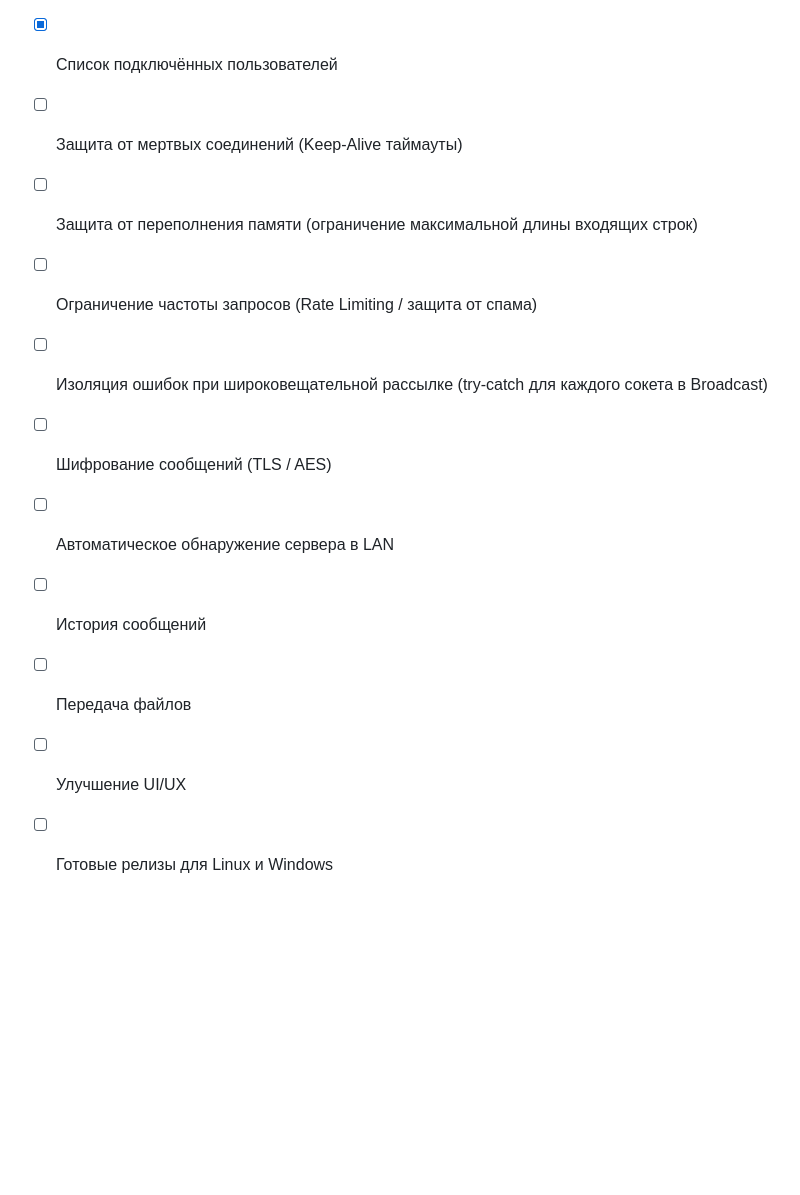
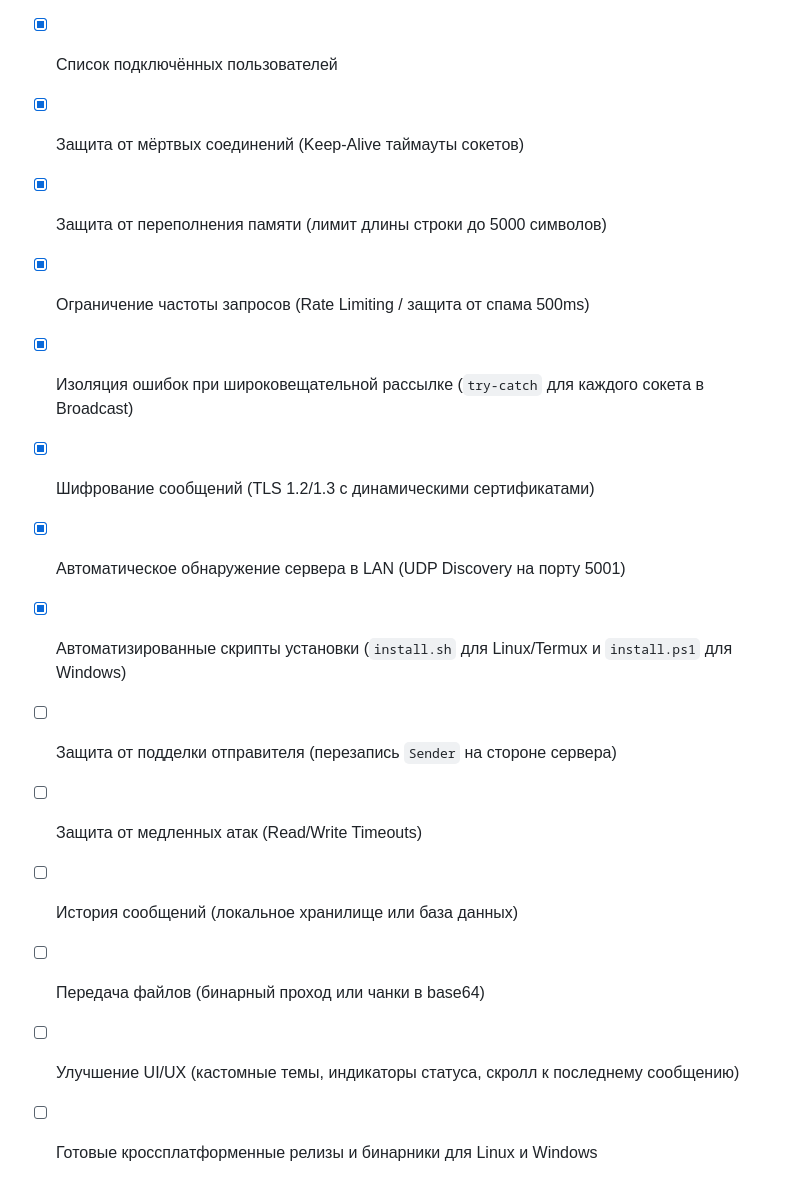
Before and after one commit to Ghostoraner/LANchat, a Markdown page: README.md, the part around one of its changes. Rendered like a GitHub page; blank space fills up the shorter version.

```diff
--- a/README.md
+++ b/README.md
@@ -209,13 +210,16 @@ LANChat использует собственный простой проток
 * [x] Системные уведомления
 * [x] JSON-протокол и построчная потоковая передача
 * [x] Список подключённых пользователей
-* [ ] Защита от мертвых соединений (Keep-Alive таймауты)
-* [ ] Защита от переполнения памяти (ограничение максимальной длины входящих строк)
-* [ ] Ограничение частоты запросов (Rate Limiting / защита от спама)
-* [ ] Изоляция ошибок при широковещательной рассылке (try-catch для каждого сокета в Broadcast)
-* [ ] Шифрование сообщений (TLS / AES)
-* [ ] Автоматическое обнаружение сервера в LAN
-* [ ] История сообщений
-* [ ] Передача файлов
-* [ ] Улучшение UI/UX
-* [ ] Готовые релизы для Linux и Windows
+* [x] Защита от мёртвых соединений (Keep-Alive таймауты сокетов)
+* [x] Защита от переполнения памяти (лимит длины строки до 5000 символов)
+* [x] Ограничение частоты запросов (Rate Limiting / защита от спама 500ms)
+* [x] Изоляция ошибок при широковещательной рассылке (`try-catch` для каждого сокета в Broadcast)
+* [x] Шифрование сообщений (TLS 1.2/1.3 с динамическими сертификатами)
+* [x] Автоматическое обнаружение сервера в LAN (UDP Discovery на порту 5001)
+* [x] Автоматизированные скрипты установки (`install.sh` для Linux/Termux и `install.ps1` для Windows)
+* [ ] Защита от подделки отправителя (перезапись `Sender` на стороне сервера)
+* [ ] Защита от медленных атак (Read/Write Timeouts)
+* [ ] История сообщений (локальное хранилище или база данных)
+* [ ] Передача файлов (бинарный проход или чанки в base64)
+* [ ] Улучшение UI/UX (кастомные темы, индикаторы статуса, скролл к последнему сообщению)
+* [ ] Готовые кроссплатформенные релизы и бинарники для Linux и Windows
```
Also changed, not shown: other parts of README.md (+1 -0 lines).
